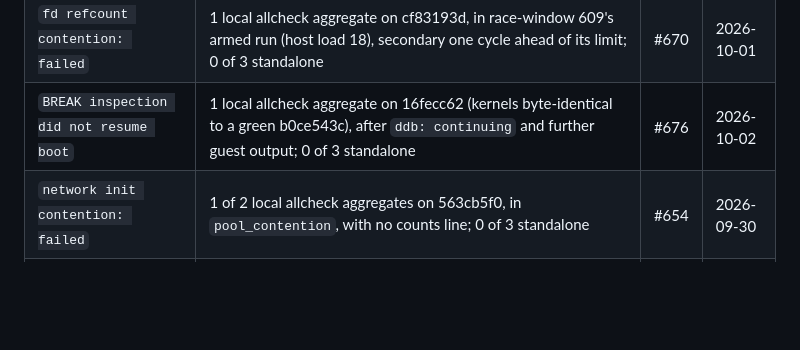
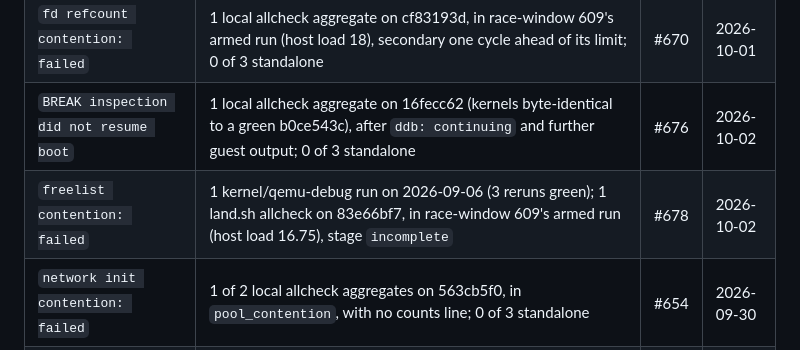
Before and after one commit to takibi-lang/takibi, a Markdown page: docs/KNOWN_INTERMITTENTS.md, the part around the change. Drawn GitHub-style; blank space fills up the shorter version.

Commit message:
KNOWN_INTERMITTENTS: freelist contention probe (#678)
Co-Authored-By: Claude Opus 5.5 <noreply@anthropic.com>
Claude-Session: https://claude.ai/code/session_01VdKEhifxmEmGmPdQH9L4GX

```diff
--- a/docs/KNOWN_INTERMITTENTS.md
+++ b/docs/KNOWN_INTERMITTENTS.md
@@ -37,6 +37,7 @@ whether a row has gone quiet or has merely stopped being looked for.
 | `the scripted BREAK never fired` | 1 CI run of the DDB lane since e824b030 (run 36207501077); 0 of 10 locally | #603 | 2026-09-26 |
 | `fd refcount contention: failed` | 1 local allcheck aggregate on cf83193d, in race-window 609's armed run (host load 18), secondary one cycle ahead of its limit; 0 of 3 standalone | #670 | 2026-10-01 |
 | `BREAK inspection did not resume boot` | 1 local allcheck aggregate on 16fecc62 (kernels byte-identical to a green b0ce543c), after `ddb: continuing` and further guest output; 0 of 3 standalone | #676 | 2026-10-02 |
+| `freelist contention: failed` | 1 kernel/qemu-debug run on 2026-09-06 (3 reruns green); 1 land.sh allcheck on 83e66bf7, in race-window 609's armed run (host load 16.75), stage `incomplete` | #678 | 2026-10-02 |
 | `network init contention: failed` | 1 of 2 local allcheck aggregates on 563cb5f0, in `pool_contention`, with no counts line; 0 of 3 standalone | #654 | 2026-09-30 |
 | `/bin/peer-tty never said it was reading the terminal` | 2 of the last 3 full allcheck aggregates on 2026-10-01 (one on a docs-only commit), in kernelcheck-uart-wake-qemu; the same stall as race-window 603's armed run; 0 of 2 standalone. Cause found and fixed in ac5a6b46 (the writer's first write raced core 0's drain); kept until a few aggregates stay clean | #665 | 2026-10-01 |
 | `the shell did not answer an empty line before the phase` | 1 of 2 local allcheck aggregates on 563cb5f0, in race-window 633's churn; 0 of 3 standalone; again on 655f9c49, the console lock's first stage; 2 of 4 land.sh aggregates on 2026-10-02, 0 of 3 standalone each time | #655 | 2026-10-02 |
```
